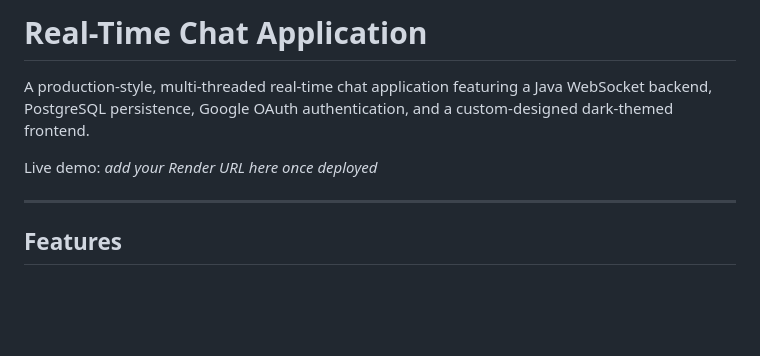
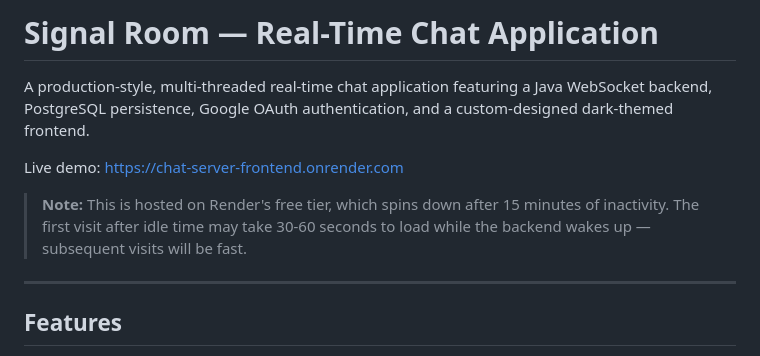
Before and after one commit to sohakousar/chat-server, a Markdown page: README.md, the part around the change. Drawn GitHub-style; blank space fills up the shorter version.

Commit message:
Revise title and update live demo URL in README
Updated project title and live demo link in README.

```diff
--- a/README.md
+++ b/README.md
@@ -1,8 +1,10 @@
-# Real-Time Chat Application
+# Signal Room — Real-Time Chat Application
 
 A production-style, multi-threaded real-time chat application featuring a Java WebSocket backend, PostgreSQL persistence, Google OAuth authentication, and a custom-designed dark-themed frontend.
 
-Live demo: _add your Render URL here once deployed_
+Live demo: [https://chat-server-frontend.onrender.com](https://chat-server-frontend.onrender.com)
+
+> **Note:** This is hosted on Render's free tier, which spins down after 15 minutes of inactivity. The first visit after idle time may take 30-60 seconds to load while the backend wakes up — subsequent visits will be fast.
 
 ---
 
```
